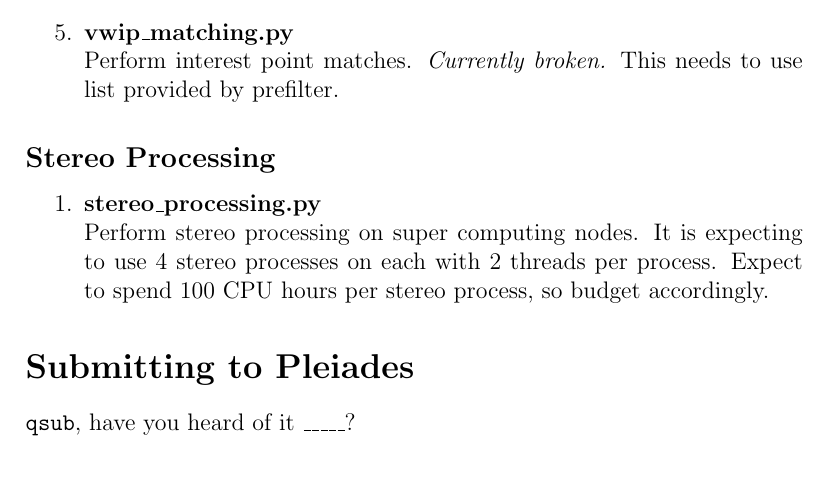
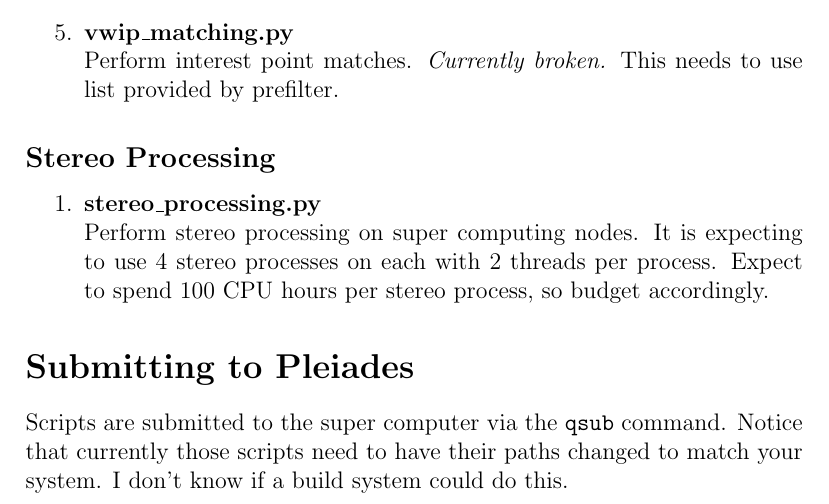
Before and after one commit to zmoratto/ApolloMetricProcessing, a LaTeX document (docs/apollo_processing.tex): part of page 2 of 2, cut so that both start at the same text, the shorter picture padded with empty space. Compiled offline with pdfLaTeX.

Commit message:
Joke doesn't seem as funny now

```diff
--- a/docs/apollo_processing.tex
+++ b/docs/apollo_processing.tex
@@ -59,6 +59,6 @@
 
 \section*{Submitting to Pleiades}
 
-\verb#qsub#, have you heard of it \_\_\_\_\_?
+Scripts are submitted to the super computer via the \verb#qsub# command. Notice that currently those scripts need to have their paths changed to match your system. I don't know if a build system could do this.
 
 \end{document}
```
